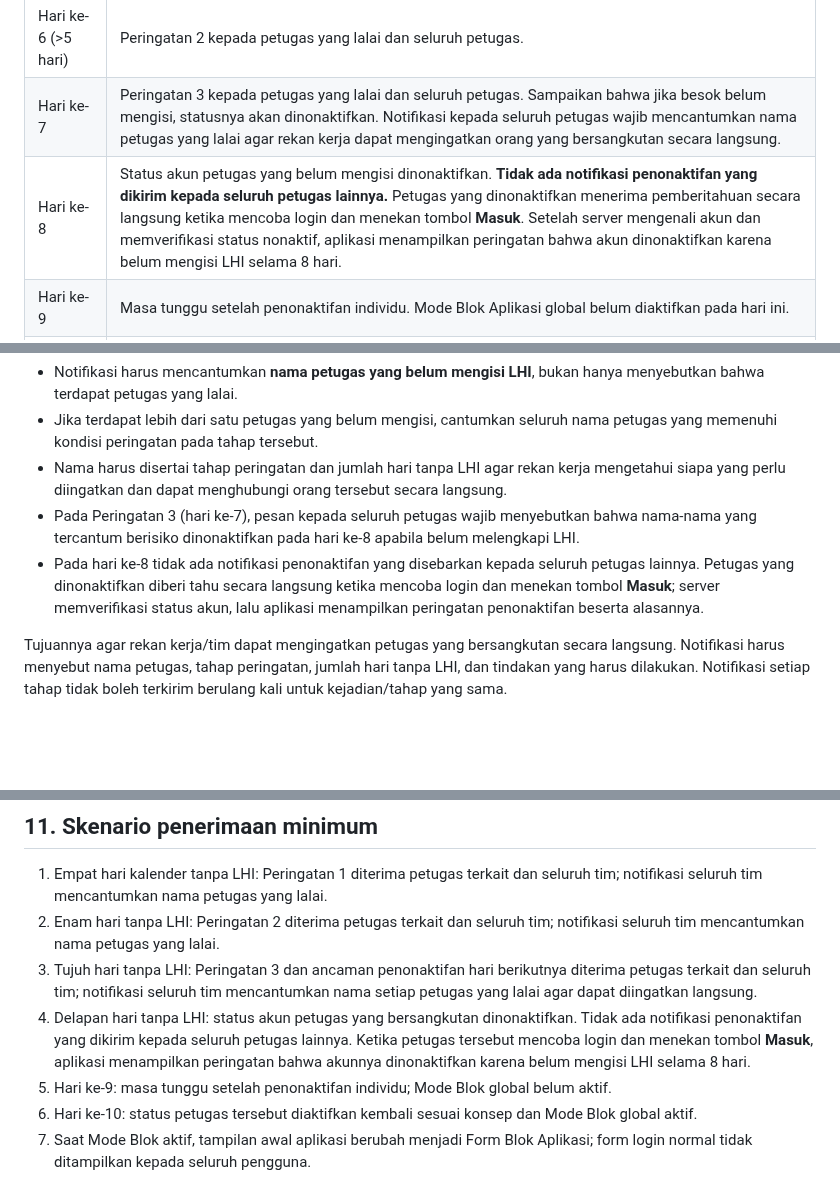
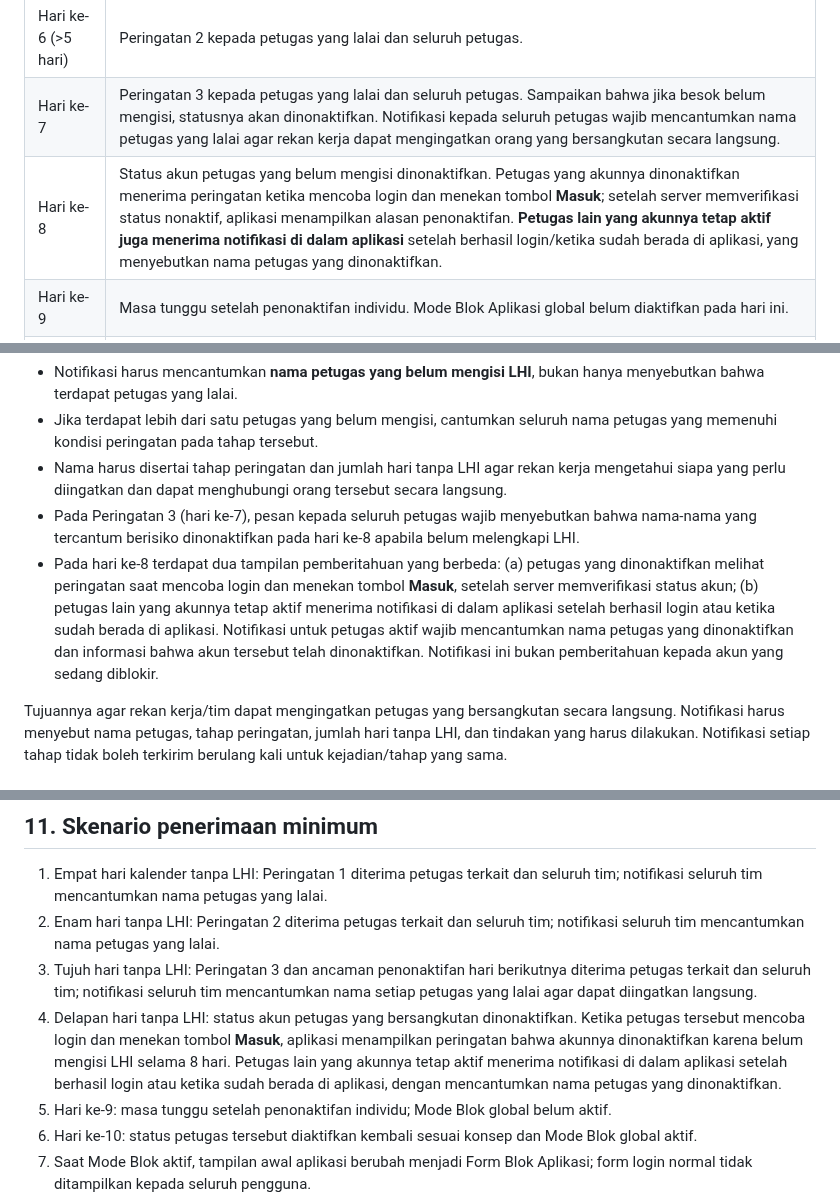
Before and after one commit to ipsrs-rspc-91/Laporan-Harian-IPSRS, a Markdown page: README-FORM-BLOK-APLIKASI.md, 3 parts joined by grey strips. GitHub-like rendering; blank space fills up the shorter version.

Commit message:
Perjelas notifikasi hari ke-8 untuk petugas nonaktif dan petugas aktif

```diff
--- a/README-FORM-BLOK-APLIKASI.md
+++ b/README-FORM-BLOK-APLIKASI.md
@@ -24,7 +24,7 @@ Menerapkan pengingat bertahap atas keterlambatan pengisian Laporan Harian IPSRS
 | Hari ke-4 (>3 hari) | Peringatan 1 kepada petugas yang lalai dan seluruh petugas. |
 | Hari ke-6 (>5 hari) | Peringatan 2 kepada petugas yang lalai dan seluruh petugas. |
 | Hari ke-7 | Peringatan 3 kepada petugas yang lalai dan seluruh petugas. Sampaikan bahwa jika besok belum mengisi, statusnya akan dinonaktifkan. Notifikasi kepada seluruh petugas wajib mencantumkan nama petugas yang lalai agar rekan kerja dapat mengingatkan orang yang bersangkutan secara langsung. |
-| Hari ke-8 | Status akun petugas yang belum mengisi dinonaktifkan. **Tidak ada notifikasi penonaktifan yang dikirim kepada seluruh petugas lainnya.** Petugas yang dinonaktifkan menerima pemberitahuan secara langsung ketika mencoba login dan menekan tombol **Masuk**. Setelah server mengenali akun dan memverifikasi status nonaktif, aplikasi menampilkan peringatan bahwa akun dinonaktifkan karena belum mengisi LHI selama 8 hari. |
+| Hari ke-8 | Status akun petugas yang belum mengisi dinonaktifkan. Petugas yang akunnya dinonaktifkan menerima peringatan ketika mencoba login dan menekan tombol **Masuk**; setelah server memverifikasi status nonaktif, aplikasi menampilkan alasan penonaktifan. **Petugas lain yang akunnya tetap aktif juga menerima notifikasi di dalam aplikasi** setelah berhasil login/ketika sudah berada di aplikasi, yang menyebutkan nama petugas yang dinonaktifkan. |
 | Hari ke-9 | Masa tunggu setelah penonaktifan individu. Mode Blok Aplikasi global belum diaktifkan pada hari ini. |
 | Hari ke-10 | Status petugas yang dinonaktifkan diaktifkan kembali sesuai konsep, tetapi Mode Blok Aplikasi global diaktifkan. |
 
@@ -41,7 +41,7 @@ Peringatan 1, 2, dan 3 dikirim kepada:
 - Jika terdapat lebih dari satu petugas yang belum mengisi, cantumkan seluruh nama petugas yang memenuhi kondisi peringatan pada tahap tersebut.
 - Nama harus disertai tahap peringatan dan jumlah hari tanpa LHI agar rekan kerja mengetahui siapa yang perlu diingatkan dan dapat menghubungi orang tersebut secara langsung.
 - Pada Peringatan 3 (hari ke-7), pesan kepada seluruh petugas wajib menyebutkan bahwa nama-nama yang tercantum berisiko dinonaktifkan pada hari ke-8 apabila belum melengkapi LHI.
-- Pada hari ke-8 tidak ada notifikasi penonaktifan yang disebarkan kepada seluruh petugas lainnya. Petugas yang dinonaktifkan diberi tahu secara langsung ketika mencoba login dan menekan tombol **Masuk**; server memverifikasi status akun, lalu aplikasi menampilkan peringatan penonaktifan beserta alasannya.
+- Pada hari ke-8 terdapat dua tampilan pemberitahuan yang berbeda: (a) petugas yang dinonaktifkan melihat peringatan saat mencoba login dan menekan tombol **Masuk**, setelah server memverifikasi status akun; (b) petugas lain yang akunnya tetap aktif menerima notifikasi di dalam aplikasi setelah berhasil login atau ketika sudah berada di aplikasi. Notifikasi untuk petugas aktif wajib mencantumkan nama petugas yang dinonaktifkan dan informasi bahwa akun tersebut telah dinonaktifkan. Notifikasi ini bukan pemberitahuan kepada akun yang sedang diblokir.
 
 Tujuannya agar rekan kerja/tim dapat mengingatkan petugas yang bersangkutan secara langsung. Notifikasi harus menyebut nama petugas, tahap peringatan, jumlah hari tanpa LHI, dan tindakan yang harus dilakukan. Notifikasi setiap tahap tidak boleh terkirim berulang kali untuk kejadian/tahap yang sama.
 
@@ -111,7 +111,7 @@ Riwayat audit tidak boleh dihapus atau ditimpa.
 1. Empat hari kalender tanpa LHI: Peringatan 1 diterima petugas terkait dan seluruh tim; notifikasi seluruh tim mencantumkan nama petugas yang lalai.
 2. Enam hari tanpa LHI: Peringatan 2 diterima petugas terkait dan seluruh tim; notifikasi seluruh tim mencantumkan nama petugas yang lalai.
 3. Tujuh hari tanpa LHI: Peringatan 3 dan ancaman penonaktifan hari berikutnya diterima petugas terkait dan seluruh tim; notifikasi seluruh tim mencantumkan nama setiap petugas yang lalai agar dapat diingatkan langsung.
-4. Delapan hari tanpa LHI: status akun petugas yang bersangkutan dinonaktifkan. Tidak ada notifikasi penonaktifan yang dikirim kepada seluruh petugas lainnya. Ketika petugas tersebut mencoba login dan menekan tombol **Masuk**, aplikasi menampilkan peringatan bahwa akunnya dinonaktifkan karena belum mengisi LHI selama 8 hari.
+4. Delapan hari tanpa LHI: status akun petugas yang bersangkutan dinonaktifkan. Ketika petugas tersebut mencoba login dan menekan tombol **Masuk**, aplikasi menampilkan peringatan bahwa akunnya dinonaktifkan karena belum mengisi LHI selama 8 hari. Petugas lain yang akunnya tetap aktif menerima notifikasi di dalam aplikasi setelah berhasil login atau ketika sudah berada di aplikasi, dengan mencantumkan nama petugas yang dinonaktifkan.
 5. Hari ke-9: masa tunggu setelah penonaktifan individu; Mode Blok global belum aktif.
 6. Hari ke-10: status petugas tersebut diaktifkan kembali sesuai konsep dan Mode Blok global aktif.
 7. Saat Mode Blok aktif, tampilan awal aplikasi berubah menjadi Form Blok Aplikasi; form login normal tidak ditampilkan kepada seluruh pengguna.
```
Also changed, not shown: other parts of README-FORM-BLOK-APLIKASI.md (+1 -1 lines).
